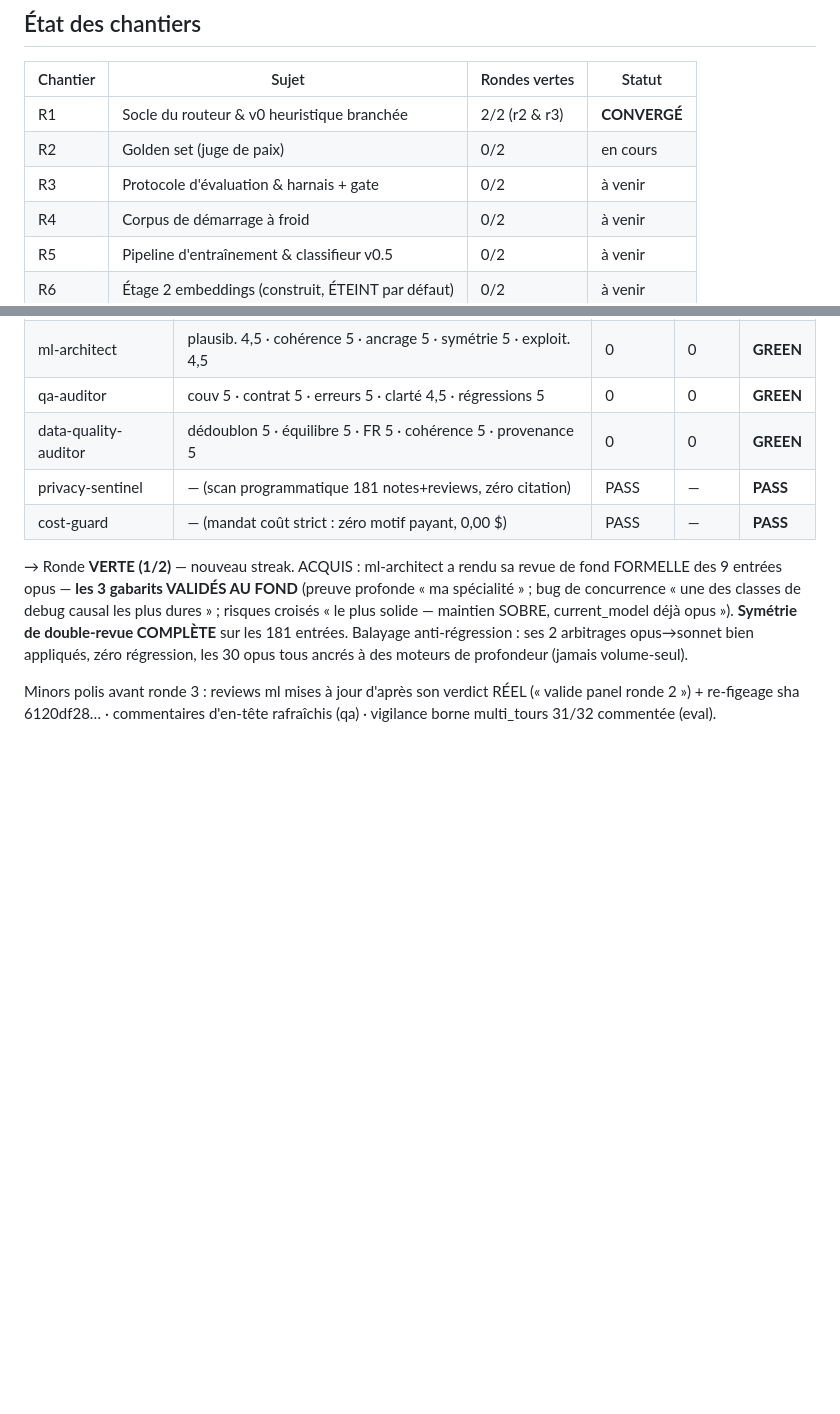
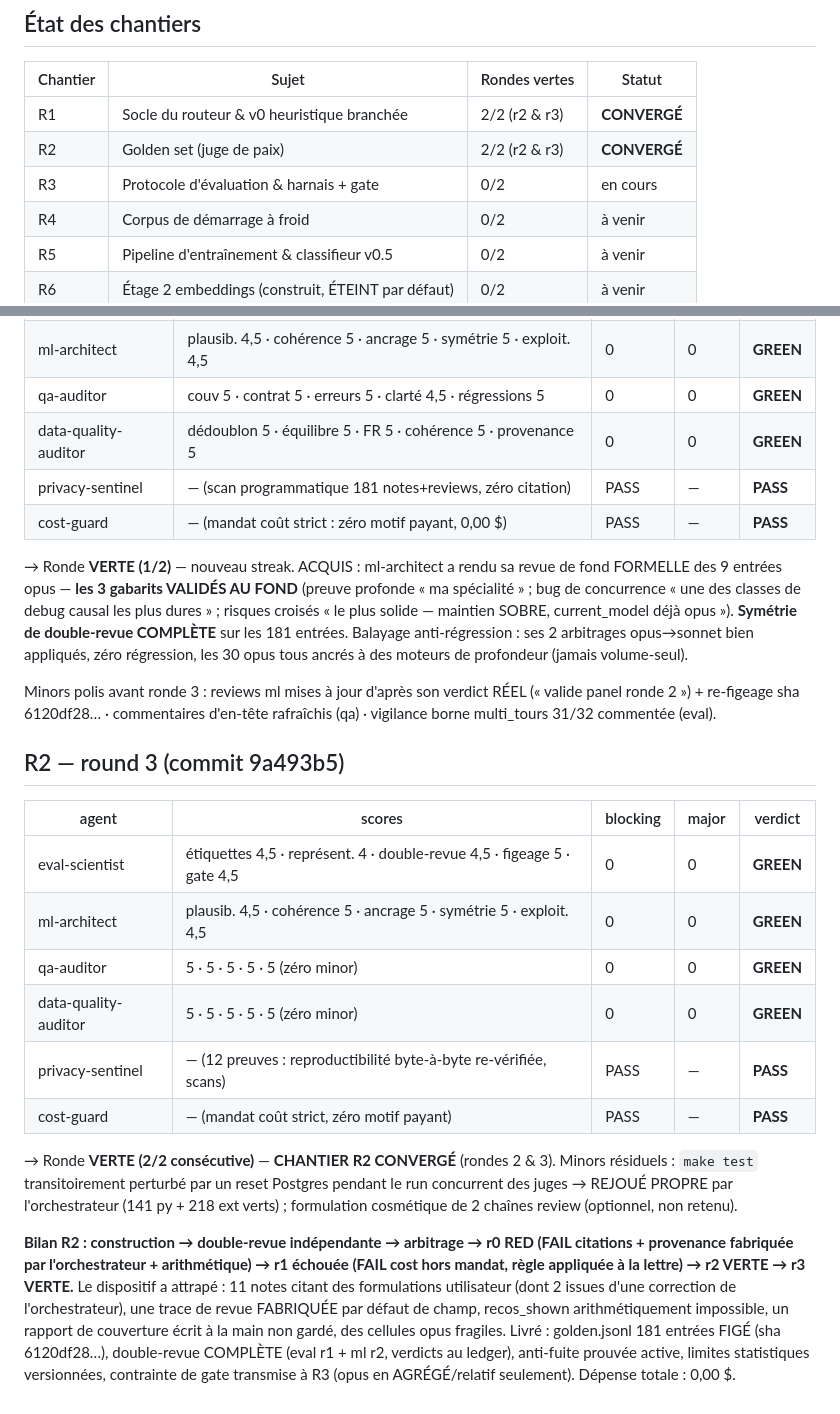
Before and after one commit to nicolleremanto/sobrio-outil-, a Markdown page: router/CONVERGENCE_LEDGER.md, 2 parts joined by grey strips. Drawn GitHub-style; blank space fills up the shorter version.

Commit message:
feat(router): R2 CONVERGÉ (rondes 2 & 3 vertes) — golden set 181 entrées figé
6 juges : eval GREEN, ml GREEN, qa 5 partout, data 5 partout, privacy PASS
(12 preuves dont reproductibilité byte-à-byte), cost PASS. make test rejoué
propre après le transitoire Postgres (141 py + 218 ext). Bilan au ledger.

Co-Authored-By: Claude Fable 5 <noreply@anthropic.com>

```diff
--- a/router/CONVERGENCE_LEDGER.md
+++ b/router/CONVERGENCE_LEDGER.md
@@ -37,8 +37,8 @@ RAM < 1 Go · artefacts : étage 1 < 20 Mo, étage 2 < 500 Mo · dépense API :
 | Chantier | Sujet                                              | Rondes vertes | Statut  |
 | -------- | -------------------------------------------------- | ------------- | ------- |
 | R1       | Socle du routeur & v0 heuristique branchée         | 2/2 (r2 & r3) | **CONVERGÉ** |
-| R2       | Golden set (juge de paix)                          | 0/2           | en cours |
-| R3       | Protocole d'évaluation & harnais + gate            | 0/2           | à venir |
+| R2       | Golden set (juge de paix)                          | 2/2 (r2 & r3) | **CONVERGÉ** |
+| R3       | Protocole d'évaluation & harnais + gate            | 0/2           | en cours |
 | R4       | Corpus de démarrage à froid                        | 0/2           | à venir |
 | R5       | Pipeline d'entraînement & classifieur v0.5         | 0/2           | à venir |
 | R6       | Étage 2 embeddings (construit, ÉTEINT par défaut)  | 0/2           | à venir |
@@ -336,3 +336,32 @@ profondeur (jamais volume-seul).
 Minors polis avant ronde 3 : reviews ml mises à jour d'après son verdict RÉEL
 (« valide panel ronde 2 ») + re-figeage sha 6120df28… · commentaires d'en-tête
 rafraîchis (qa) · vigilance borne multi_tours 31/32 commentée (eval).
+
+## R2 — round 3 (commit 9a493b5)
+
+| agent                | scores                                                                | blocking | major | verdict   |
+| -------------------- | --------------------------------------------------------------------- | -------- | ----- | --------- |
+| eval-scientist       | étiquettes 4,5 · représent. 4 · double-revue 4,5 · figeage 5 · gate 4,5 | 0      | 0     | **GREEN** |
+| ml-architect         | plausib. 4,5 · cohérence 5 · ancrage 5 · symétrie 5 · exploit. 4,5    | 0        | 0     | **GREEN** |
+| qa-auditor           | 5 · 5 · 5 · 5 · 5 (zéro minor)                                        | 0        | 0     | **GREEN** |
+| data-quality-auditor | 5 · 5 · 5 · 5 · 5 (zéro minor)                                        | 0        | 0     | **GREEN** |
+| privacy-sentinel     | — (12 preuves : reproductibilité byte-à-byte re-vérifiée, scans)      | PASS     | —     | **PASS**  |
+| cost-guard           | — (mandat coût strict, zéro motif payant)                             | PASS     | —     | **PASS**  |
+
+→ Ronde **VERTE (2/2 consécutive)** — **CHANTIER R2 CONVERGÉ** (rondes 2 & 3).
+Minors résiduels : `make test` transitoirement perturbé par un reset Postgres
+pendant le run concurrent des juges → REJOUÉ PROPRE par l'orchestrateur
+(141 py + 218 ext verts) ; formulation cosmétique de 2 chaînes review
+(optionnel, non retenu).
+
+**Bilan R2 : construction → double-revue indépendante → arbitrage → r0 RED
+(FAIL citations + provenance fabriquée par l'orchestrateur + arithmétique) →
+r1 échouée (FAIL cost hors mandat, règle appliquée à la lettre) → r2 VERTE →
+r3 VERTE.** Le dispositif a attrapé : 11 notes citant des formulations
+utilisateur (dont 2 issues d'une correction de l'orchestrateur), une trace de
+revue FABRIQUÉE par défaut de champ, recos_shown arithmétiquement impossible,
+un rapport de couverture écrit à la main non gardé, des cellules opus
+fragiles. Livré : golden.jsonl 181 entrées FIGÉ (sha 6120df28…), double-revue
+COMPLÈTE (eval r1 + ml r2, verdicts au ledger), anti-fuite prouvée active,
+limites statistiques versionnées, contrainte de gate transmise à R3 (opus en
+AGRÉGÉ/relatif seulement). Dépense totale : 0,00 $.
```
